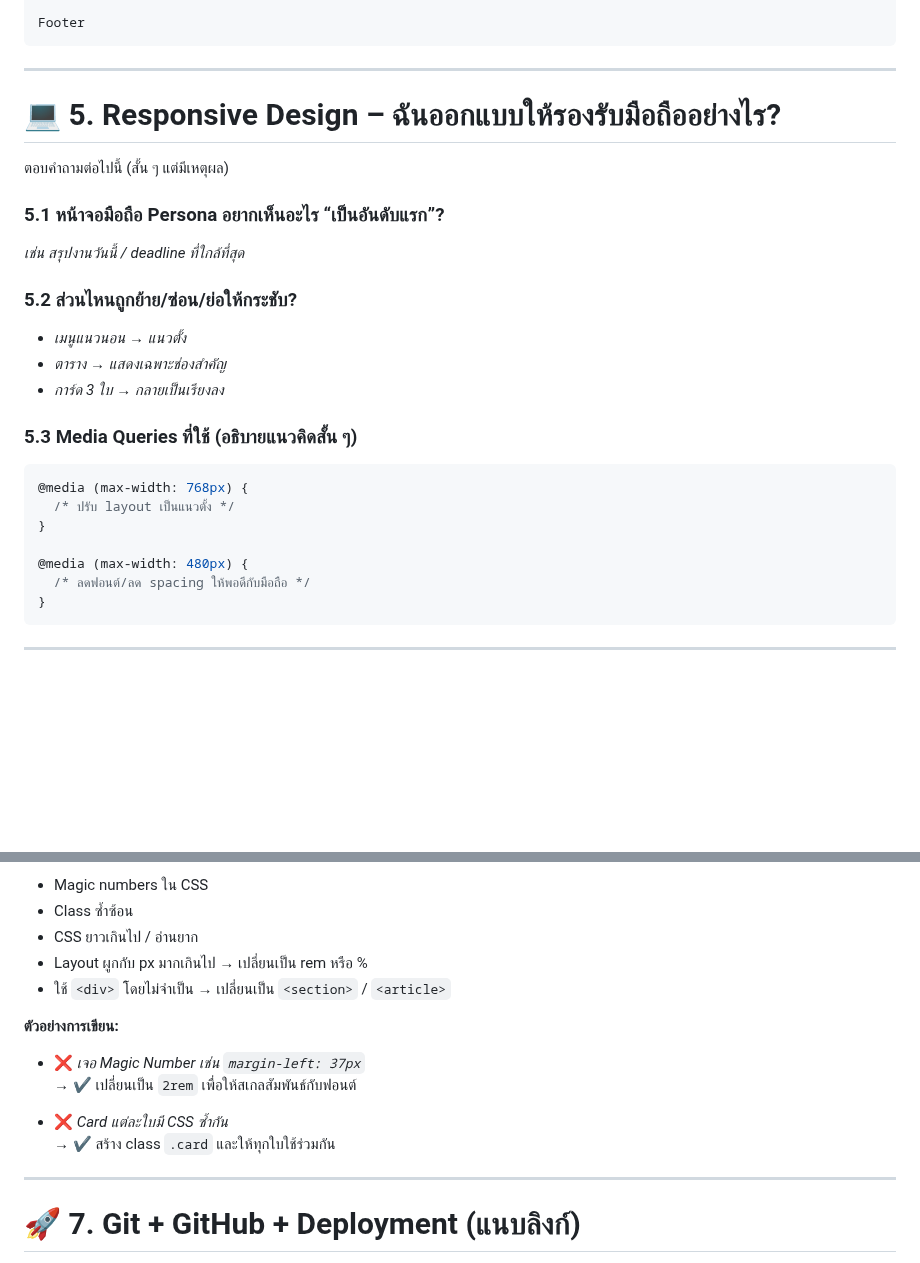
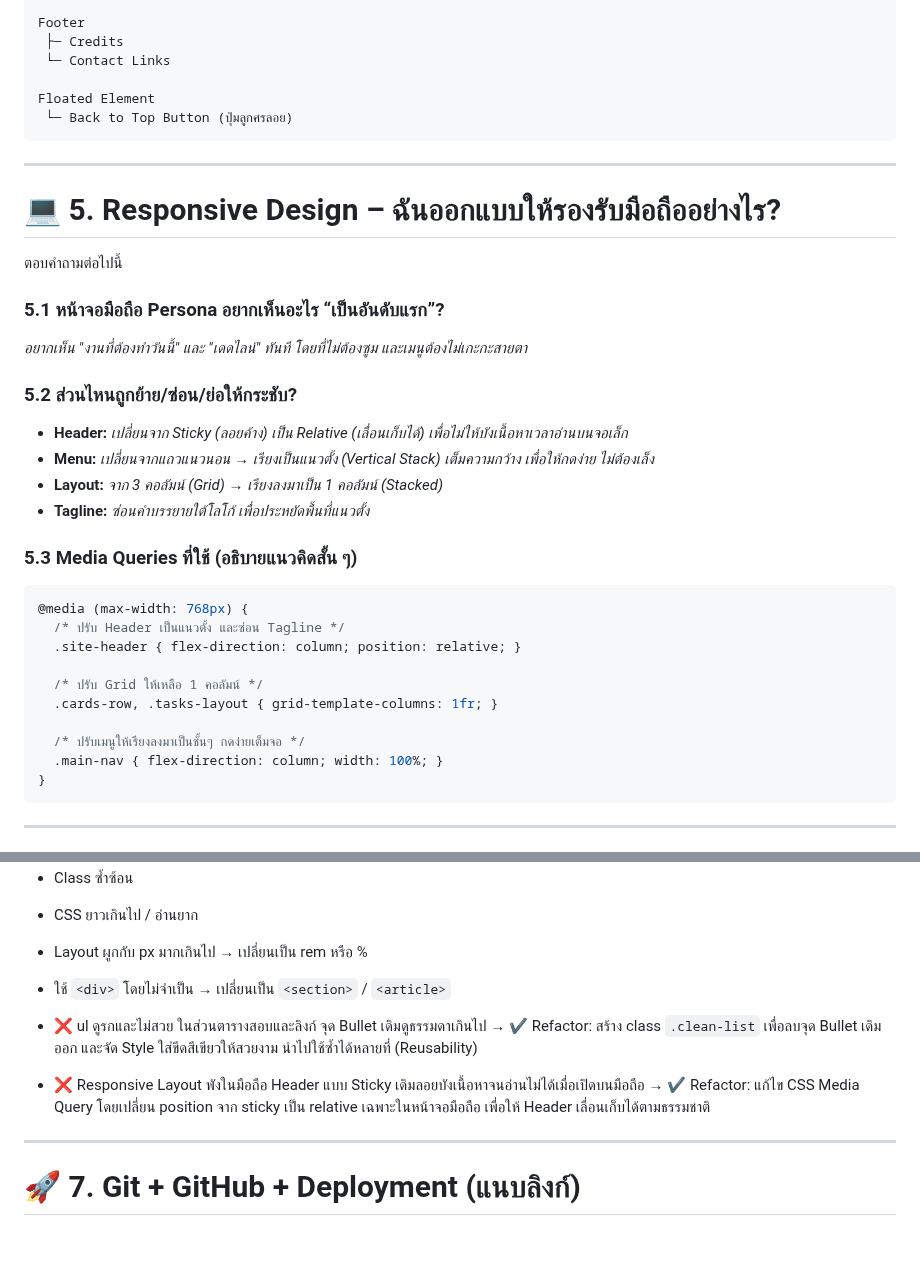
Before and after one commit to nuch-oranuch/nuch-oranuch.github.io, a Markdown page: README.md, 2 parts joined by grey strips. GitHub-like rendering; blank space fills up the shorter version.

````diff
--- a/README.md
+++ b/README.md
@@ -69,32 +70,40 @@ Main
 
 Footer
+ ├─ Credits
+ └─ Contact Links
+
+Floated Element
+ └─ Back to Top Button (ปุ่มลูกศรลอย)
 ```
-
 ---
 
 # 💻 5. Responsive Design – ฉันออกแบบให้รองรับมือถืออย่างไร?
 
-ตอบคำถามต่อไปนี้ (สั้น ๆ แต่มีเหตุผล)
+ตอบคำถามต่อไปนี้
 
 ### 5.1 หน้าจอมือถือ Persona อยากเห็นอะไร “เป็นอันดับแรก”?
 
-_เช่น สรุปงานวันนี้ / deadline ที่ใกล้ที่สุด_
+_อยากเห็น "งานที่ต้องทำวันนี้" และ "เดดไลน์" ทันที โดยที่ไม่ต้องซูม และเมนูต้องไม่เกะกะสายตา_
 
 ### 5.2 ส่วนไหนถูกย้าย/ซ่อน/ย่อให้กระชับ?
 
-- _เมนูแนวนอน → แนวตั้ง_
-- _ตาราง → แสดงเฉพาะช่องสำคัญ_
-- _การ์ด 3 ใบ → กลายเป็นเรียงลง_
+- **Header:** _เปลี่ยนจาก Sticky (ลอยค้าง) เป็น Relative (เลื่อนเก็บได้) เพื่อไม่ให้บังเนื้อหาเวลาอ่านบนจอเล็ก_
+- **Menu:** _เปลี่ยนจากแถวแนวนอน → เรียงเป็นแนวตั้ง (Vertical Stack) เต็มความกว้าง เพื่อให้กดง่าย ไม่ต้องเล็ง_
+- **Layout:** _จาก 3 คอลัมน์ (Grid) → เรียงลงมาเป็น 1 คอลัมน์ (Stacked)_
+- **Tagline:** _ซ่อนคำบรรยายใต้โลโก้ เพื่อประหยัดพื้นที่แนวตั้ง_
 
 ### 5.3 Media Queries ที่ใช้ (อธิบายแนวคิดสั้น ๆ)
 
 ```css
 @media (max-width: 768px) {
-  /* ปรับ layout เป็นแนวตั้ง */
-}
+  /* ปรับ Header เป็นแนวตั้ง และซ่อน Tagline */
+  .site-header { flex-direction: column; position: relative; }
 
-@media (max-width: 480px) {
-  /* ลดฟอนต์/ลด spacing ให้พอดีกับมือถือ */
+  /* ปรับ Grid ให้เหลือ 1 คอลัมน์ */
+  .cards-row, .tasks-layout { grid-template-columns: 1fr; }
+
+  /* ปรับเมนูให้เรียงลงมาเป็นชั้นๆ กดง่ายเต็มจอ */
+  .main-nav { flex-direction: column; width: 100%; }
 }
 ```
 
@@ -111,13 +120,11 @@ _เช่น สรุปงานวันนี้ / deadline ที่ใก
 - Layout ผูกกับ px มากเกินไป → เปลี่ยนเป็น rem หรือ %
 - ใช้ `<div>` โดยไม่จำเป็น → เปลี่ยนเป็น `<section>` / `<article>`
 
-**ตัวอย่างการเขียน:**
+- ❌ ul ดูรกและไม่สวย ในส่วนตารางสอบและลิงก์ จุด Bullet เดิมดูธรรมดาเกินไป
+→ ✔ Refactor: สร้าง class `.clean-list` เพื่อลบจุด Bullet เดิมออก และจัด Style ใส่ขีดสีเขียวให้สวยงาม นำไปใช้ซ้ำได้หลายที่ (Reusability)
 
-- ❌ *เจอ Magic Number เช่น `margin-left: 37px`*
-  → ✔ เปลี่ยนเป็น `2rem` เพื่อให้สเกลสัมพันธ์กับฟอนต์
-
-- ❌ *Card แต่ละใบมี CSS ซ้ำกัน*
-  → ✔ สร้าง class `.card` และให้ทุกใบใช้ร่วมกัน
+- ❌ Responsive Layout พังในมือถือ Header แบบ Sticky เดิมลอยบังเนื้อหาจนอ่านไม่ได้เมื่อเปิดบนมือถือ
+→ ✔ Refactor: แก้ไข CSS Media Query โดยเปลี่ยน position จาก sticky เป็น relative เฉพาะในหน้าจอมือถือ เพื่อให้ Header เลื่อนเก็บได้ตามธรรมชาติ
 
 ---
 
````
Also changed, not shown: other parts of README.md (+29 -28 lines).
